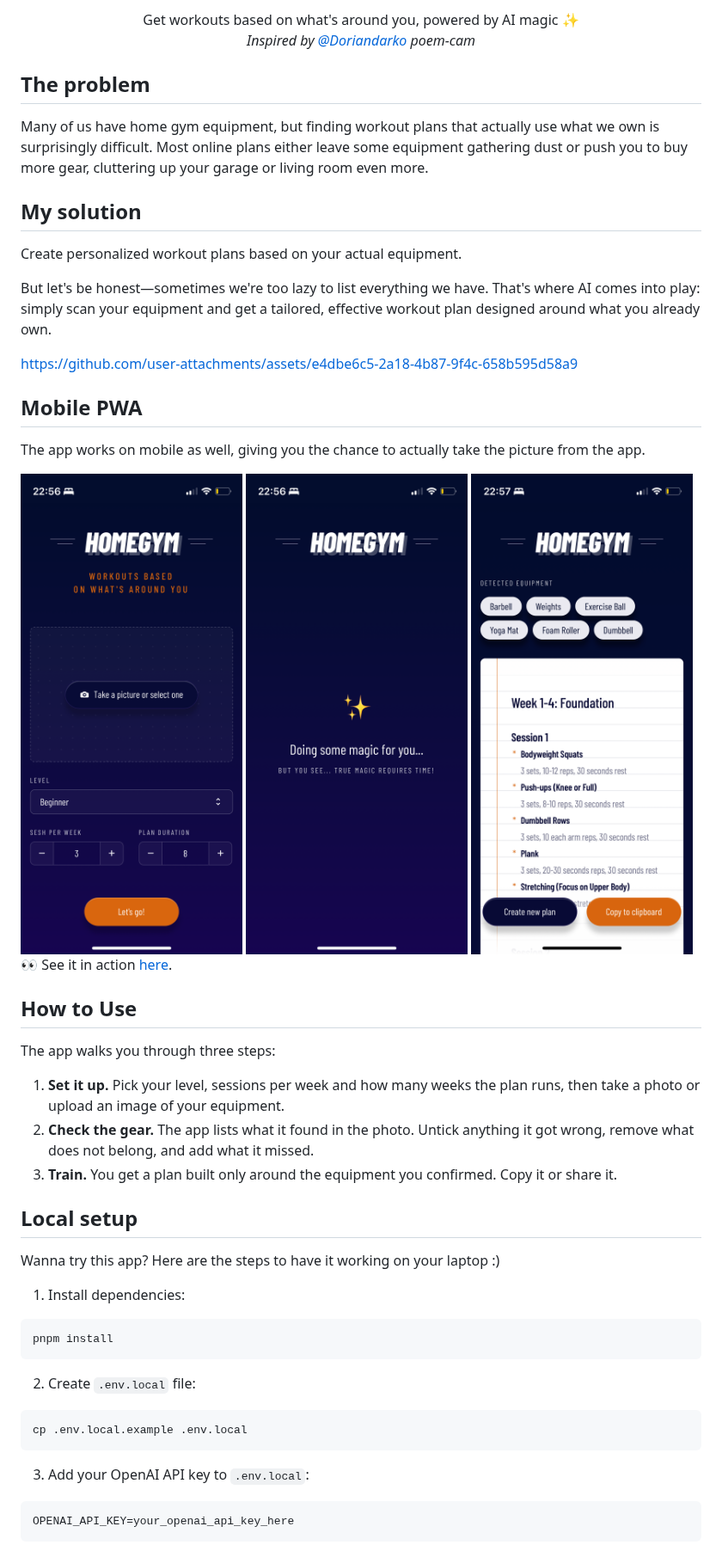
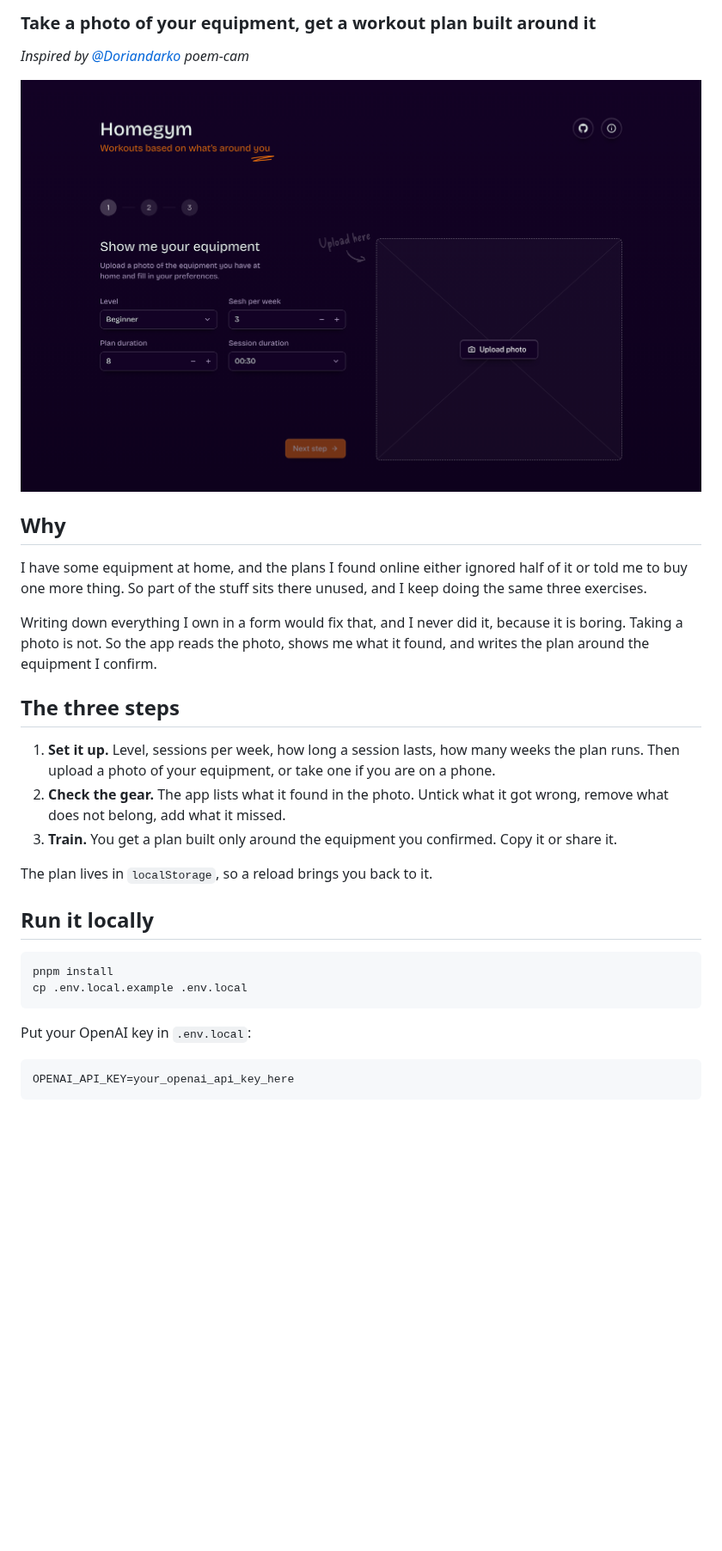
Before and after one commit to michelemazzucco/home-gym-app, a Markdown page: README.md, the part around one of its changes. Shown at 86% size. Drawn GitHub-style; pictures changed too: docs/assets/desktop.png (added), docs/assets/pwa-home.PNG (deleted), docs/assets/pwa-loading.PNG (deleted); blank space fills up the shorter version.

Commit message:
Rewrite the README around one current screenshot
The demo video and the PWA screenshots were taken on the first version of
the UI, so they no longer show what the app does. Replace them with a
single desktop capture of step one, and rewrite the prose in my own voice:
one "Why" section instead of problem/solution, setup without the numbered
ceremony, and the facts checked against the code (session duration is part
of step one, the key comes from the dialog in production).

Co-Authored-By: Claude Opus 5 (1M context) <noreply@anthropic.com>

````diff
--- a/README.md
+++ b/README.md
@@ -2,56 +2,37 @@
 
-<p align="center">Get workouts based on what's around you, powered by AI magic ✨<br>
-<i>Inspired by <a href="https://github.com/Doriandarko" target="_blank">@Doriandarko</a> poem-cam</i></p>
+### Take a photo of your equipment, get a workout plan built around it
+_Inspired by <a href="https://github.com/Doriandarko" target="_blank">@Doriandarko</a> poem-cam_
 
-## The problem
+![Homegym on desktop, step one: the settings panel and the photo dropzone](docs/assets/desktop.png)
 
-Many of us have home gym equipment, but finding workout plans that actually use what we own is surprisingly difficult. Most online plans either leave some equipment gathering dust or push you to buy more gear, cluttering up your garage or living room even more.
+## Why
 
-## My solution
+I have some equipment at home, and the plans I found online either ignored half of it or told me
+to buy one more thing. So part of the stuff sits there unused, and I keep doing the same three
+exercises.
 
-Create personalized workout plans based on your actual equipment.
+Writing down everything I own in a form would fix that, and I never did it, because it is boring.
+Taking a photo is not. So the app reads the photo, shows me what it found, and writes the plan
+around the equipment I confirm.
 
-But let's be honest—sometimes we're too lazy to list everything we have. That's where AI comes into play: simply scan your equipment and get a tailored, effective workout plan designed around what you already own.
+## The three steps
 
-https://github.com/user-attachments/assets/e4dbe6c5-2a18-4b87-9f4c-658b595d58a9
-
-## Mobile PWA
-
-The app works on mobile as well, giving you the chance to actually take the picture from the app.
-
-<div>
-<img width="270" alt="Home page" src="docs/assets/pwa-home.PNG" />
-<img width="270" alt="Result page" src="docs/assets/pwa-loading.PNG" />
-<img width="270" alt="Result page" src="docs/assets/pwa-results.PNG" />
-</div>
-
-👀 See it in action [here](https://www.michelemazzucco.it/projects/homegym).
-
-## How to Use
-
-The app walks you through three steps:
-
-1. **Set it up.** Pick your level, sessions per week and how many weeks the plan runs, then take a photo or upload an image of your equipment.
-2. **Check the gear.** The app lists what it found in the photo. Untick anything it got wrong, remove what does not belong, and add what it missed.
+1. **Set it up.** Level, sessions per week, how long a session lasts, how many weeks the plan
+   runs. Then upload a photo of your equipment, or take one if you are on a phone.
+2. **Check the gear.** The app lists what it found in the photo. Untick what it got wrong, remove
+   what does not belong, add what it missed.
 3. **Train.** You get a plan built only around the equipment you confirmed. Copy it or share it.
 
-## Local setup
+The plan lives in `localStorage`, so a reload brings you back to it.
 
-Wanna try this app? Here are the steps to have it working on your laptop :)
-
-1. Install dependencies:
+## Run it locally
 
 ```bash
 pnpm install
-```
-
-2. Create `.env.local` file:
-
-```bash
 cp .env.local.example .env.local
 ```
 
-3. Add your OpenAI API key to `.env.local`:
+Put your OpenAI key in `.env.local`:
 
 ```
 OPENAI_API_KEY=your_openai_api_key_here
````
Also changed, not shown: other parts of README.md (+7 -12 lines), 1 other file.
